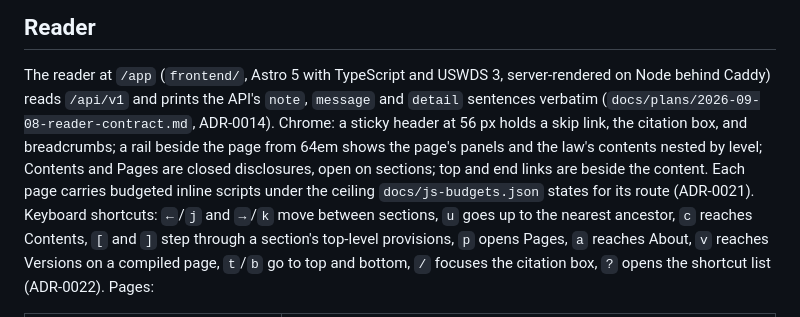
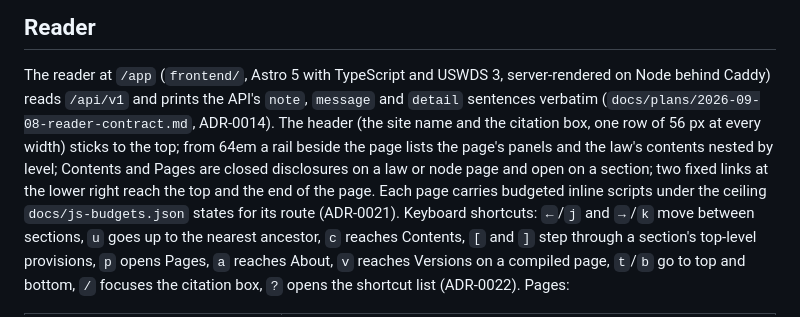
Before and after one commit to aih/statutes-at-large, a Markdown page: README.md, the part around the change. Drawn GitHub-style.

```diff
--- a/README.md
+++ b/README.md
@@ -210,13 +210,14 @@ routed (405).
 The reader at `/app` (`frontend/`, Astro 5 with TypeScript and USWDS 3,
 server-rendered on Node behind Caddy) reads `/api/v1` and prints the API's
 `note`, `message` and `detail` sentences verbatim
-(`docs/plans/2026-09-08-reader-contract.md`, ADR-0014). Chrome: a sticky
-header at 56 px holds a skip link, the citation box, and breadcrumbs; a rail
-beside the page from 64em shows the page's panels and the law's contents
-nested by level; Contents and Pages are closed disclosures, open on
-sections; top and end links are beside the content. Each page carries
-budgeted inline scripts under the ceiling `docs/js-budgets.json` states for
-its route (ADR-0021). Keyboard shortcuts: `←`/`j` and `→`/`k` move between
+(`docs/plans/2026-09-08-reader-contract.md`, ADR-0014). The header (the
+site name and the citation box, one row of 56 px at every width) sticks to
+the top; from 64em a rail beside the page lists the page's panels and the
+law's contents nested by level; Contents and Pages are closed disclosures on
+a law or node page and open on a section; two fixed links at the lower
+right reach the top and the end of the page. Each page carries budgeted
+inline scripts under the ceiling `docs/js-budgets.json` states for its
+route (ADR-0021). Keyboard shortcuts: `←`/`j` and `→`/`k` move between
 sections, `u` goes up to the nearest ancestor, `c` reaches Contents, `[` and
 `]` step through a section's top-level provisions, `p` opens Pages, `a`
 reaches About, `v` reaches Versions on a compiled page, `t`/`b` go to top
```
Also changed, not shown: BUILDLOG.md (+92 -35 lines).
